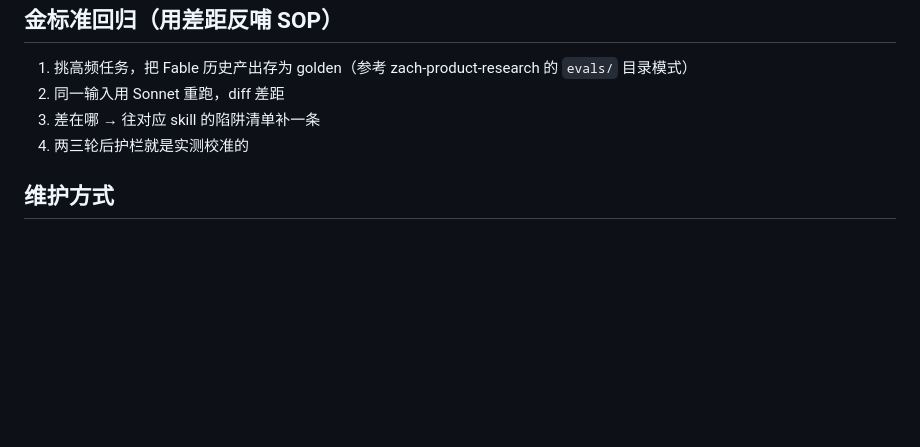
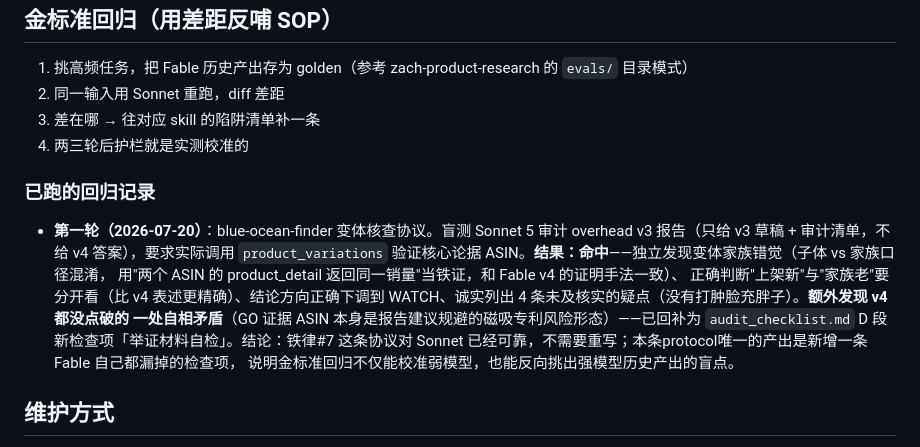
Before and after one commit to kyousan-star/ai-workspace, a Markdown page: sops/model-triage-weak-model-protocol.md, the part around the change. GitHub-like rendering; blank space fills up the shorter version.

Commit message:
记录金标准回归第一轮结果：Sonnet 5 变体核查协议测试命中
Co-Authored-By: Claude Fable 5 <noreply@anthropic.com>

```diff
--- a/sops/model-triage-weak-model-protocol.md
+++ b/sops/model-triage-weak-model-protocol.md
@@ -50,6 +50,19 @@ Fable 额度只烧在两类事上：L3 终审 + L4；以及把新方法论蒸馏
 3. 差在哪 → 往对应 skill 的陷阱清单补一条
 4. 两三轮后护栏就是实测校准的
 
+### 已跑的回归记录
+
+- **第一轮（2026-07-20）**：blue-ocean-finder 变体核查协议。盲测 Sonnet 5 审计 overhead
+  v3 报告（只给 v3 草稿 + 审计清单，不给 v4 答案），要求实际调用 `product_variations`
+  验证核心论据 ASIN。**结果：命中**——独立发现变体家族错觉（子体 vs 家族口径混淆，
+  用"两个 ASIN 的 product_detail 返回同一销量"当铁证，和 Fable v4 的证明手法一致）、
+  正确判断"上架新"与"家族老"要分开看（比 v4 表述更精确）、结论方向正确下调到
+  WATCH、诚实列出 4 条未及核实的疑点（没有打肿脸充胖子）。**额外发现 v4 都没点破的
+  一处自相矛盾**（GO 证据 ASIN 本身是报告建议规避的磁吸专利风险形态）——已回补为
+  `audit_checklist.md` D 段新检查项「举证材料自检」。结论：铁律#7 这条协议对 Sonnet
+  已经可靠，不需要重写；本条protocol唯一的产出是新增一条 Fable 自己都漏掉的检查项，
+  说明金标准回归不仅能校准弱模型，也能反向挑出强模型历史产出的盲点。
+
 ## 维护方式
 
 - **每次翻车 = 一条新陷阱**：任何任务跑歪/结论翻盘，事后把根因写进对应 skill 的陷阱清单
```
